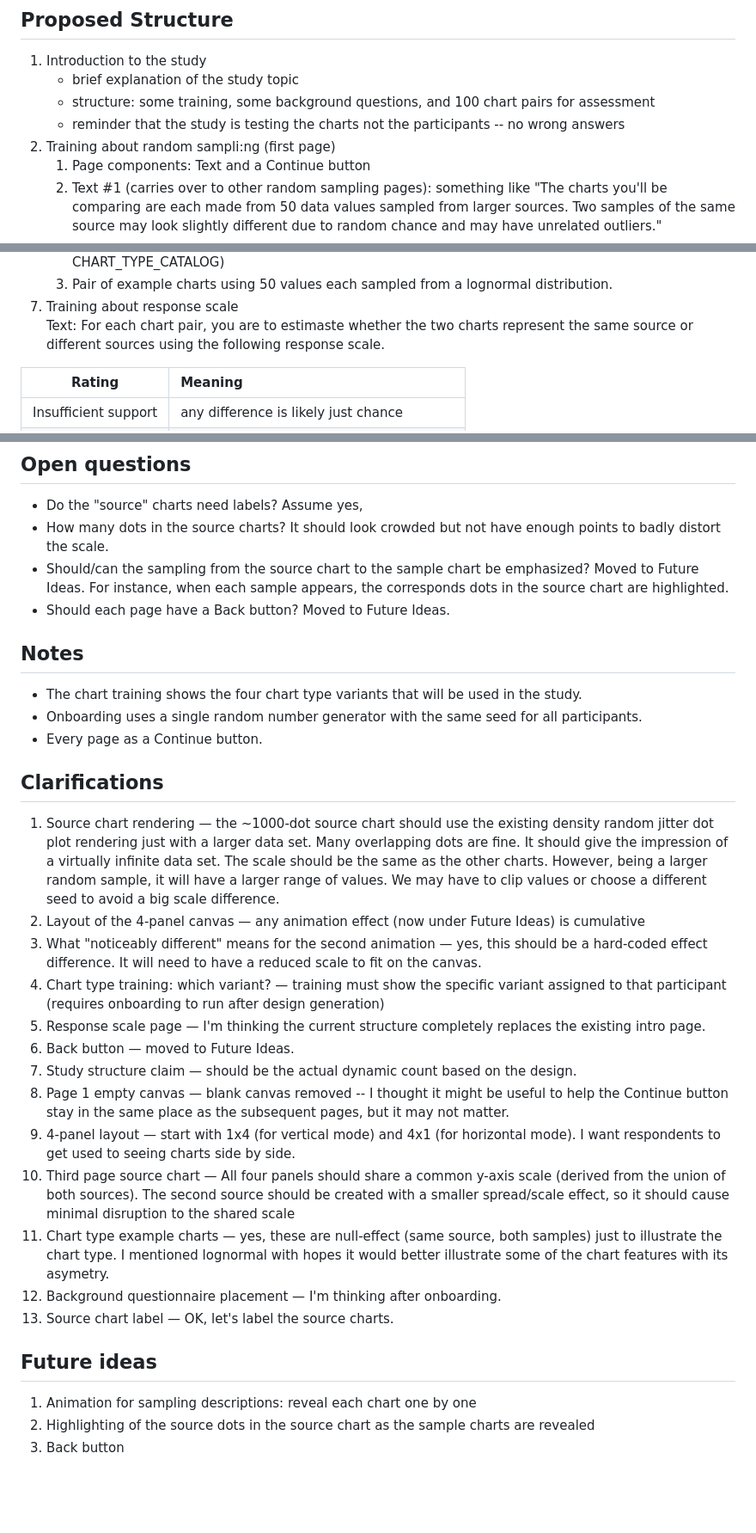
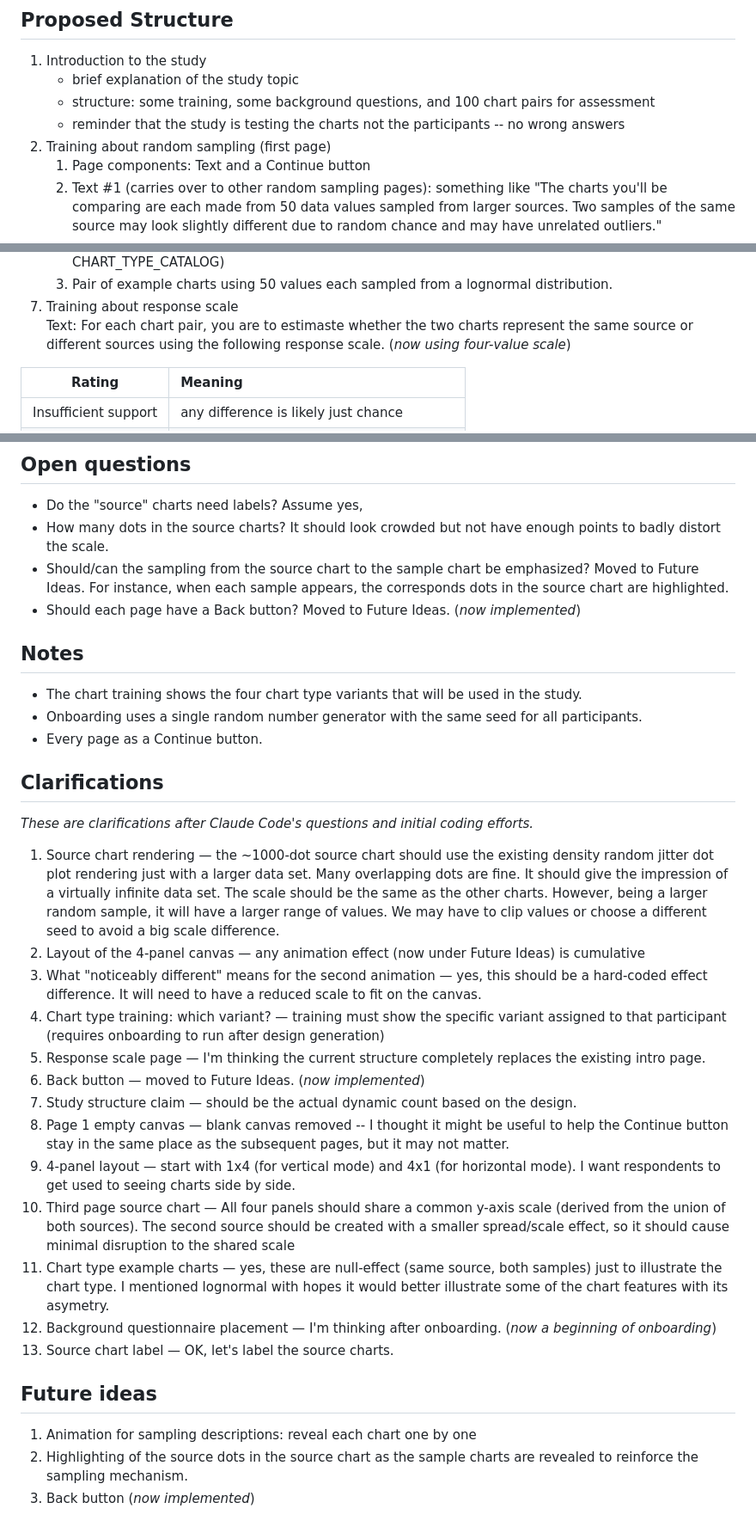
Before and after one commit to xangregg/pairstudy121, a Markdown page: doc/onboarding.md, 3 parts joined by grey strips. Shown at 86% size. GitHub-like rendering; blank space fills up the shorter version.

Commit message:
onboarding

```diff
--- a/doc/onboarding.md
+++ b/doc/onboarding.md
@@ -16,7 +17,7 @@ Participants likely have little or no technical background, so some upfront trai
    * brief explanation of the study topic
    * structure: some training, some background questions, and 100 chart pairs for assessment
    * reminder that the study is testing the charts not the participants -- no wrong answers
-1. Training about random sampli:ng (first page)
+1. Training about random sampling (first page)
    1. Page components: Text and a Continue button
    1. Text #1 (carries over to other random sampling pages): something like
       "The charts you'll be comparing are each made from 50 data values sampled from larger sources.
@@ -51,7 +52,7 @@ Participants likely have little or no technical background, so some upfront trai
    1. Pair of example charts using 50 values each sampled from a lognormal distribution.
 1. Training about response scale
    Text: For each chart pair, you are to estimaste whether the two charts represent the same source or different sources
-   using the following response scale.
+   using the following response scale. (*now using four-value scale*)
 
 | Rating               | Meaning       |
 | -------------------- |:--------------|
@@ -64,7 +65,7 @@ Participants likely have little or no technical background, so some upfront trai
 * How many dots in the source charts? It should look crowded but not have enough points to badly distort the scale.
 * Should/can the sampling from the source chart to the sample chart be emphasized? Moved to Future Ideas.
   For instance, when each sample appears, the corresponds dots in the source chart are highlighted.
-* Should each page have a Back button? Moved to Future Ideas.
+* Should each page have a Back button? Moved to Future Ideas. (*now implemented*)
 
 ## Notes
 * The chart training shows the four chart type variants that will be used in the study.
@@ -72,6 +73,8 @@ Participants likely have little or no technical background, so some upfront trai
 * Every page as a Continue button.
 
 ## Clarifications
+*These are clarifications after Claude Code's questions and initial coding efforts.*
+
 1. Source chart rendering — the ~1000-dot source chart should use the existing density random jitter
    dot plot rendering just with a larger data set. Many overlapping dots are fine.
    It should give the impression of a virtually infinite data set.
@@ -83,7 +86,7 @@ Participants likely have little or no technical background, so some upfront trai
 4. Chart type training: which variant? — training must show the specific variant assigned to that participant (requires
    onboarding to run after design generation)
 5. Response scale page — I'm thinking the current structure completely replaces the existing intro page.
-6. Back button — moved to Future Ideas.
+6. Back button — moved to Future Ideas. (*now implemented*)
 7. Study structure claim — should be the actual dynamic count based on the design.
 1. Page 1 empty canvas — blank canvas removed -- I thought it might be useful to help the Continue button stay in the same place as the subsequent pages, but it may not matter.
 2. 4-panel layout — start with 1x4 (for vertical mode) and 4x1 (for horizontal mode). I want respondents to get used to seeing charts side by side.
@@ -91,10 +94,10 @@ Participants likely have little or no technical background, so some upfront trai
    share a common y-axis scale (derived from the union of both sources). The second source should be created with a smaller spread/scale effect, so it should cause minimal disruption to the shared scale
 4. Chart type example charts — yes, these are null-effect (same source, both samples) just to
    illustrate the chart type. I mentioned lognormal with hopes it would better illustrate some of the chart features with its asymetry.
-5. Background questionnaire placement — I'm thinking after onboarding.
+5. Background questionnaire placement — I'm thinking after onboarding. (*now a beginning of onboarding*)
 6. Source chart label — OK, let's label the source charts.
 
 ## Future ideas
 1. Animation for sampling descriptions: reveal each chart one by one
-2. Highlighting of the source dots in the source chart as the sample charts are revealed
-3. Back button
+2. Highlighting of the source dots in the source chart as the sample charts are revealed to reinforce the sampling mechanism.
+3. Back button (*now implemented*)
```
Also changed, not shown: other parts of doc/onboarding.md (+1 -0 lines).
